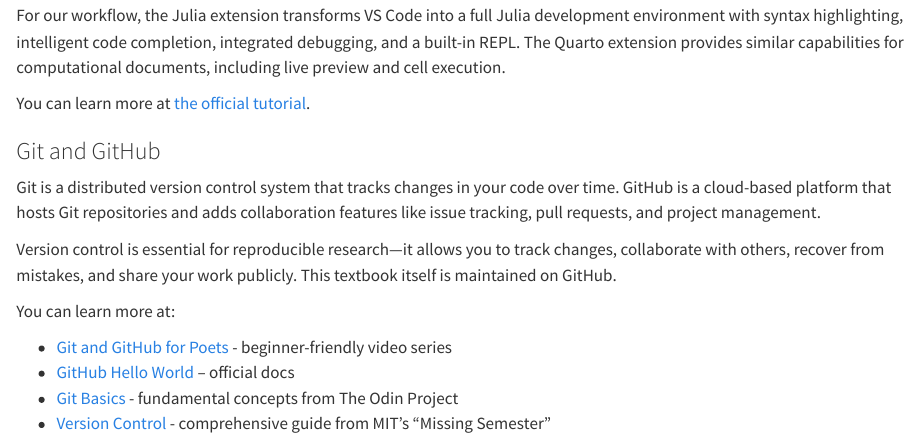
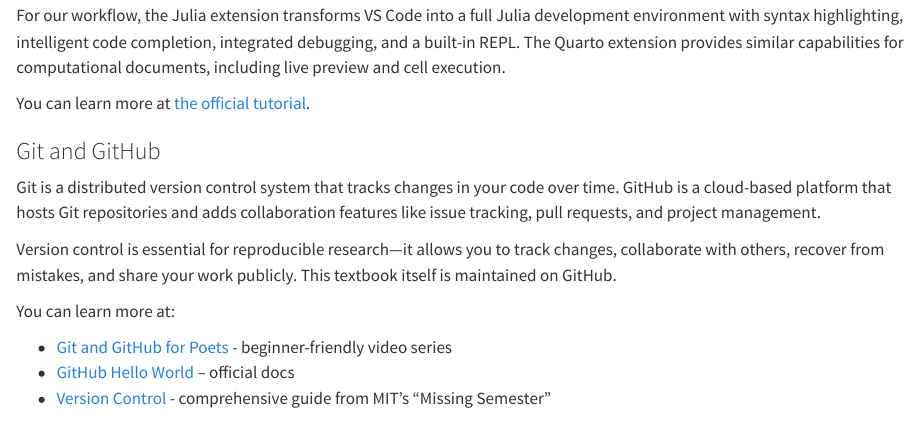
Before and after one commit to dossgollin-lab/climate-risk-management-reference, a Quarto document (chapters/appendices/software.qmd): the page in a window 1100 px wide, from 1760 px down. Rendered offline with R 4.5, knitr and Pandoc in place of Quarto, with nearby package versions.

Commit message:
remove odin project

```diff
--- a/chapters/appendices/software.qmd
+++ b/chapters/appendices/software.qmd
@@ -99,5 +99,4 @@
 
 - [Git and GitHub for Poets](https://www.youtube.com/playlist?list=PLRqwX-V7Uu6ZF9C0YMKuns9sLDzK6zoiV) - beginner-friendly video series
 - [GitHub Hello World](https://docs.github.com/en/get-started/start-your-journey/hello-world) -- official docs
-- [Git Basics](https://www.theodinproject.com/lessons/foundations-git-basics) - fundamental concepts from The Odin Project
 - [Version Control](https://missing.csail.mit.edu/2020/version-control/) - comprehensive guide from MIT's "Missing Semester"
```
